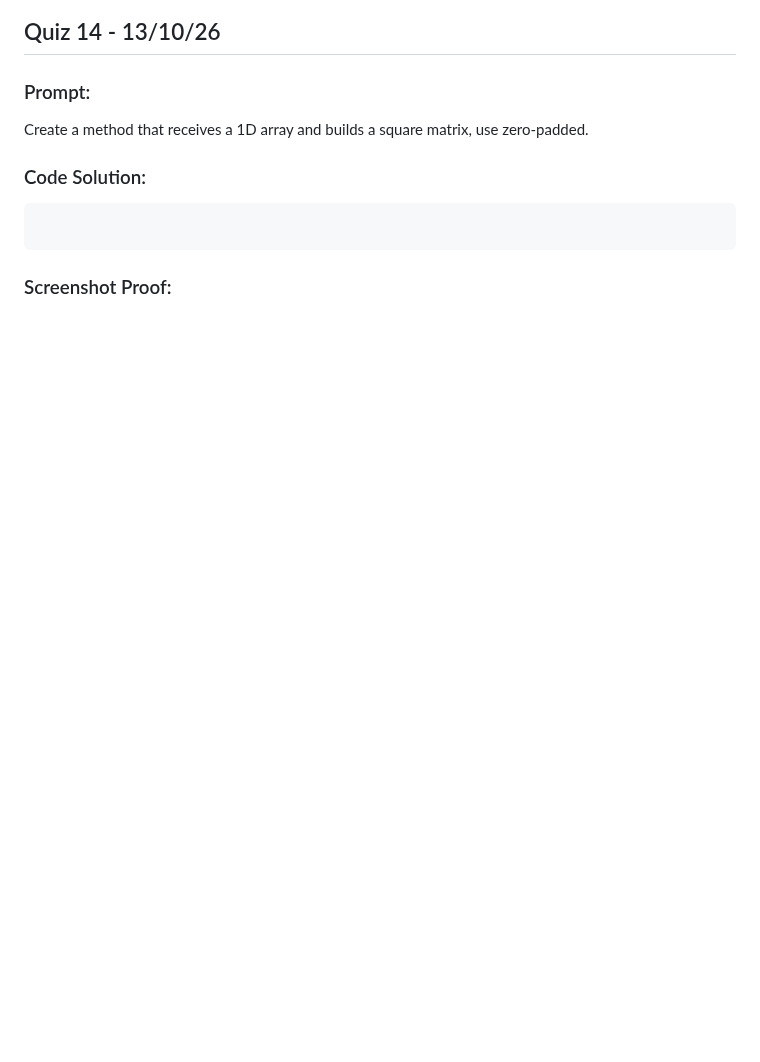
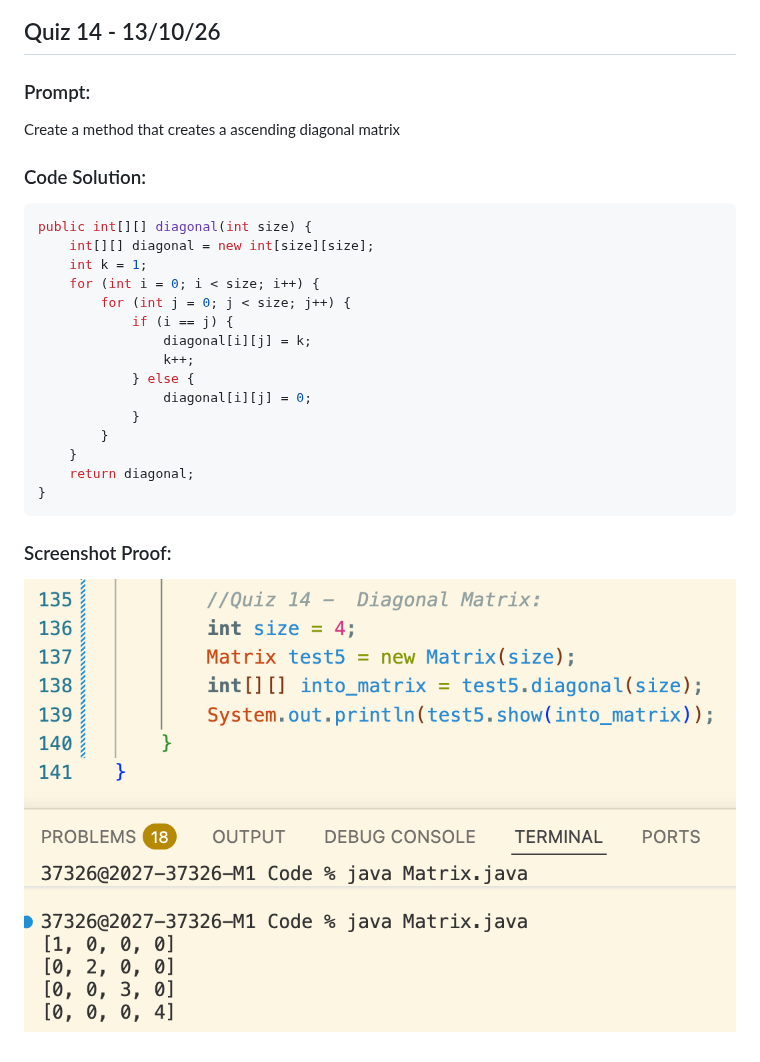
Before and after one commit to cheersaahana/IB-Y2-CS, a Markdown page: Quizzes/quizzes.md, the part around the change. Drawn GitHub-style; pictures changed too: Quizzes/Screenshots/Q14.png (added); blank space fills up the shorter version.

Commit message:
Finished Quiz 14

````diff
--- a/Quizzes/quizzes.md
+++ b/Quizzes/quizzes.md
@@ -444,11 +444,26 @@ public int[][] toMatrix() {
 ## Quiz 14 - 13/10/26
 
 ### Prompt:
-Create a method that receives a 1D array and builds a square matrix, use zero-padded.
+Create a method that creates a ascending diagonal matrix
 
 ### Code Solution:
 ```java
-
+public int[][] diagonal(int size) {
+	int[][] diagonal = new int[size][size];
+	int k = 1;
+	for (int i = 0; i < size; i++) {
+		for (int j = 0; j < size; j++) {
+			if (i == j) {
+				diagonal[i][j] = k;
+				k++;
+			} else {
+				diagonal[i][j] = 0;
+			}
+		}
+	}
+	return diagonal;
+}
 ```
 
 ### Screenshot Proof:
+![alt text](Screenshots/Q14.png)
````
Also changed, not shown: 1 other file.
